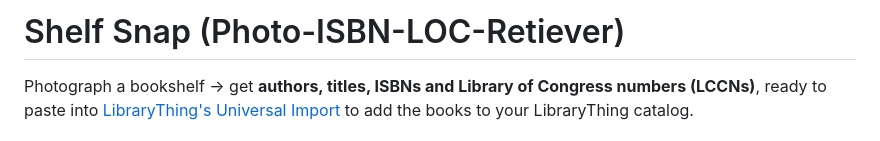
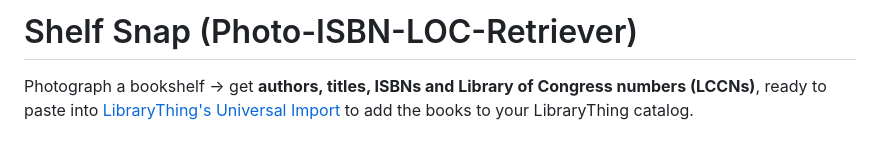
Before and after one commit to socrtwo/Photo-ISBN-LOC-Retriever, a Markdown page: README.md, the part around the change. Rendered like a GitHub page.

Commit message:
Fix typo in project name spelling
Co-authored-by: socrtwo <885414+socrtwo@users.noreply.github.com>

```diff
--- a/README.md
+++ b/README.md
@@ -1,4 +1,4 @@
-# Shelf Snap (Photo-ISBN-LOC-Retiever)
+# Shelf Snap (Photo-ISBN-LOC-Retriever)
 
 Photograph a bookshelf → get **authors, titles, ISBNs and Library of Congress numbers (LCCNs)**,
 ready to paste into [LibraryThing's Universal Import](https://www.librarything.com/import) to add
```
